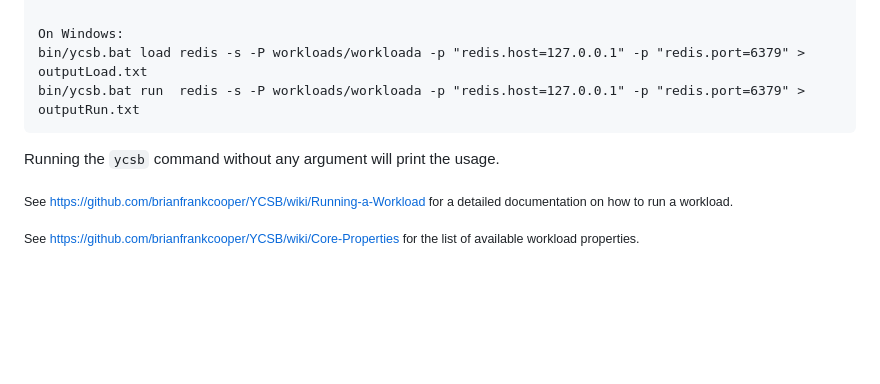
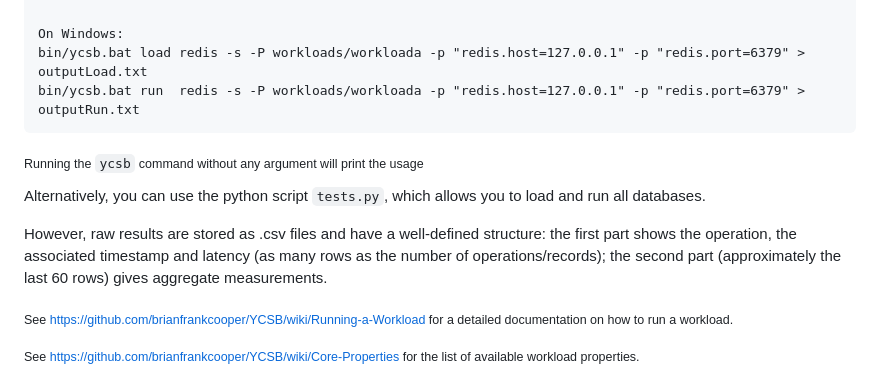
Before and after one commit to ChriAsc/ycsb_NGDB, a Markdown page: README.md, the part around the change. Rendered like a GitHub page; blank space fills up the shorter version.

```diff
--- a/README.md
+++ b/README.md
@@ -78,7 +78,12 @@ You can provide DB Connection Parameters or set configs with the shell command.
     bin/ycsb.bat load redis -s -P workloads/workloada -p "redis.host=127.0.0.1" -p "redis.port=6379" > outputLoad.txt
     bin/ycsb.bat run  redis -s -P workloads/workloada -p "redis.host=127.0.0.1" -p "redis.port=6379" > outputRun.txt
 
-  Running the `ycsb` command without any argument will print the usage.
+  <sub>Running the `ycsb` command without any argument will print the usage</sub>
+
+Alternatively, you can use the python script `tests.py`, which allows you to load and run all databases.
+
+However, raw results are stored as .csv files and have a well-defined structure: the first part shows the operation, the associated timestamp and latency (as many rows as the number of operations/records); the second part (approximately the last 60 rows) gives aggregate measurements.
+
 
   <sub>See https://github.com/brianfrankcooper/YCSB/wiki/Running-a-Workload for a detailed documentation on how to run a workload.</sub>
 
```
